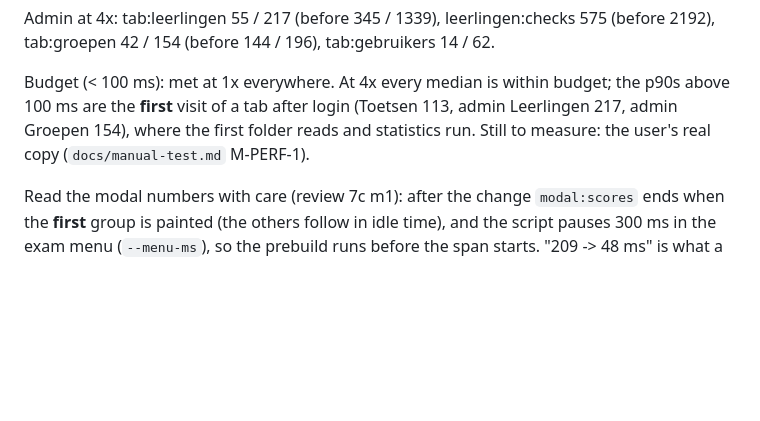
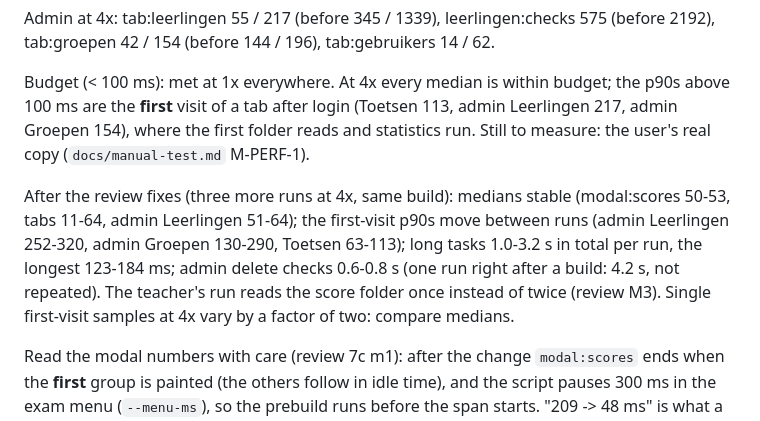
Before and after one commit to Open-Beta-Onderwijs/Maatwerk, a Markdown page: docs/perf.md, the part around the change. Rendered like a GitHub page; blank space fills up the shorter version.

Commit message:
docs(perf): Step 7c runs after the review fixes, with their spread
Co-Authored-By: Claude Opus 5.5 <noreply@anthropic.com>

```diff
--- a/docs/perf.md
+++ b/docs/perf.md
@@ -147,6 +147,13 @@ Budget (< 100 ms): met at 1x everywhere. At 4x every median is within budget; th
 Groepen 154), where the first folder reads and statistics run. Still to measure: the user's
 real copy (`docs/manual-test.md` M-PERF-1).
 
+After the review fixes (three more runs at 4x, same build): medians stable (modal:scores 50-53,
+tabs 11-64, admin Leerlingen 51-64); the first-visit p90s move between runs (admin Leerlingen
+252-320, admin Groepen 130-290, Toetsen 63-113); long tasks 1.0-3.2 s in total per run, the
+longest 123-184 ms; admin delete checks 0.6-0.8 s (one run right after a build: 4.2 s, not
+repeated). The teacher's run reads the score folder once instead of twice (review M3). Single
+first-visit samples at 4x vary by a factor of two: compare medians.
+
 Read the modal numbers with care (review 7c m1): after the change `modal:scores` ends when the
 **first** group is painted (the others follow in idle time), and the script pauses 300 ms in the
 exam menu (`--menu-ms`), so the prebuild runs before the span starts. "209 -> 48 ms" is what a
```
